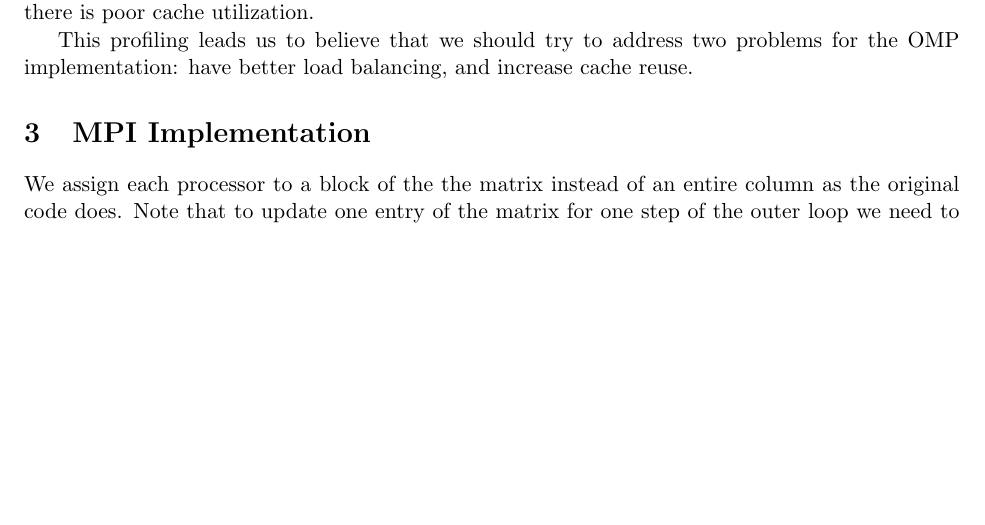
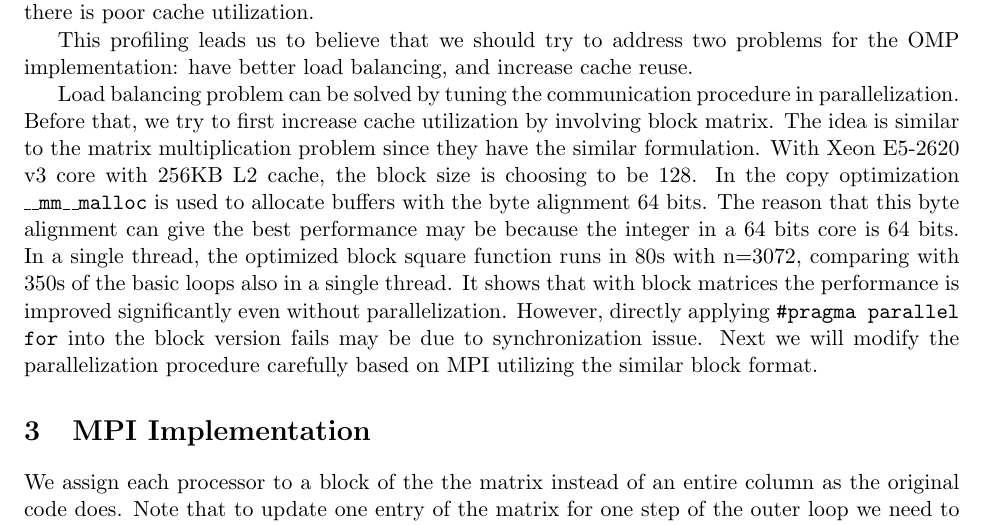
Before and after one commit to cornell-cs5220-f15/path, a LaTeX document (report/report.tex): part of page 1 of 3, cut so that both start at the same text, the shorter picture padded with empty space. Compiled offline with pdfLaTeX.

Commit message:
add matrix block

```diff
--- a/report/report.tex
+++ b/report/report.tex
@@ -39,7 +38,7 @@ Looking at the time spent inside of the \texttt{square} function, we observe tha
 
 This profiling leads us to believe that we should try to address two problems for the OMP implementation: have better load balancing, and increase cache reuse.
 
-
+Load balancing problem can be solved by tuning the communication procedure in parallelization. Before that, we try to first increase cache utilization by involving block matrix. The idea is similar to the matrix multiplication problem since they have the similar formulation. With Xeon E5-2620 v3 core with 256KB L2 cache, the block size is choosing to be 128. In the copy optimization \texttt{\_\_mm\_\_malloc} is used to allocate buffers with the byte alignment 64 bits. The reason that this byte alignment can give the best performance may be because the integer in a 64 bits core is 64 bits. In a single thread, the optimized block square function runs in 80s with n=3072, comparing with 350s of the basic loops also in a single thread. It shows that with block matrices the performance is improved significantly even without parallelization. However, directly applying \texttt{\#pragma parallel for} into the block version fails may be due to synchronization issue. Next we will modify the parallelization procedure carefully based on MPI utilizing the similar block format.
 
 
 \section{MPI Implementation}
```
Also changed, not shown: report/report.tex (1 more changed lines).
